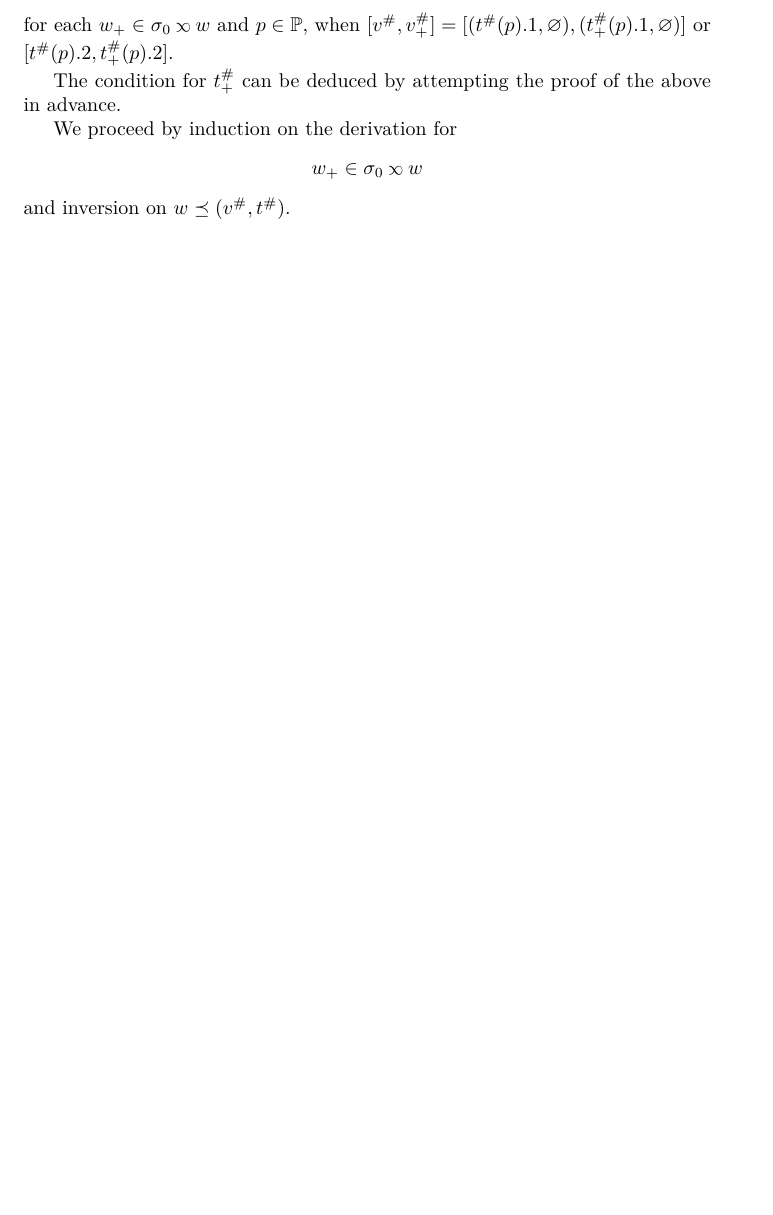
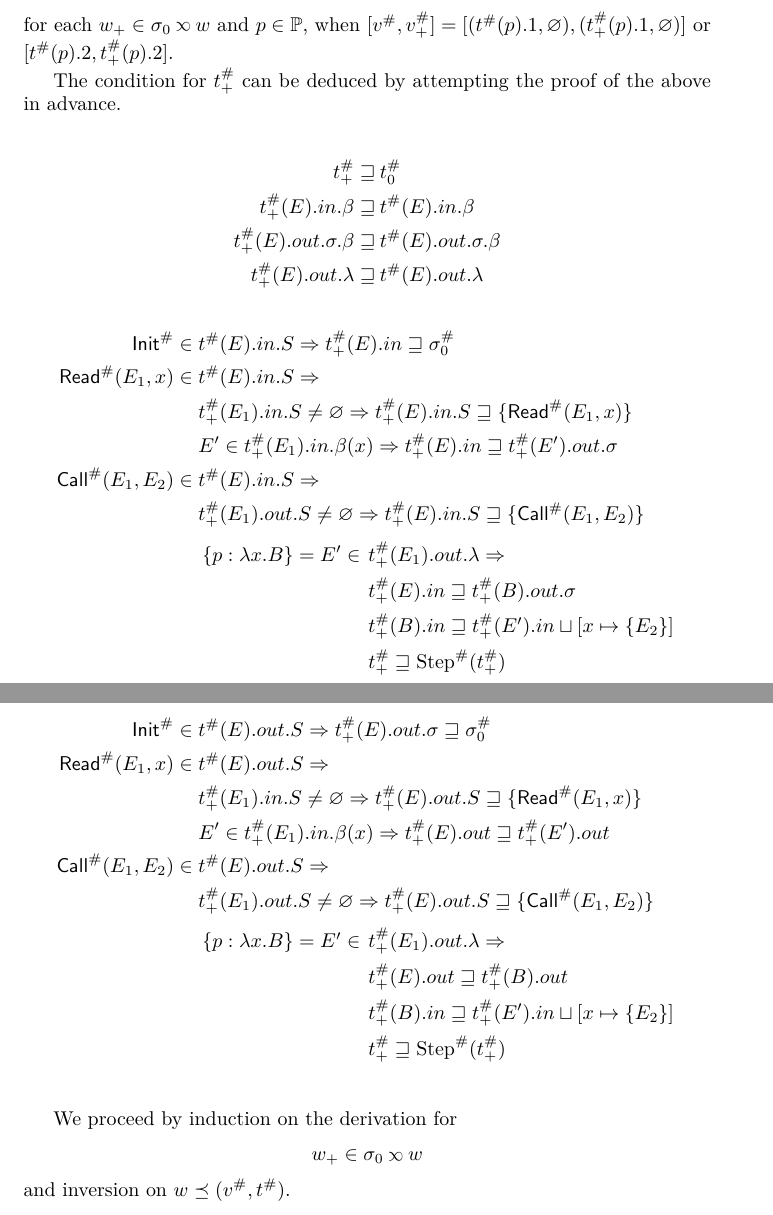
Before and after one commit to LimitEpsilon/snt, a LaTeX paper (new-semantics/modular-TeX/main.tex, which reads new-semantics/modular-TeX/cfa.tex): part of page 16 of 17 before the commit and two parts of pages 16 and 17 of 18 after it, the two joined at a grey line, cut so that both start at the same text, the shorter picture padded with empty space. Compiled offline with XeLaTeX.

Commit message:
Adapt proof to language extension

```diff
--- a/new-semantics/modular-TeX/cfa.tex
+++ b/new-semantics/modular-TeX/cfa.tex
@@ -168,6 +167,44 @@ when $[\Abs{v},\Abs{v}_+] = [(\Abs\ptree(p).1,\varnothing),(\Abs\ptree_+(p).1,\v
 
 The condition for $\Abs\ptree_+$ can be deduced by attempting the proof of the above in advance.
 
+\begin{align*}
+  \Abs\ptree_+\sqsupseteq                              & \:\Abs\ptree_0                            \\
+  \Abs\ptree_+(E).\abbrtext{in}.\beta\sqsupseteq       & \:\Abs\ptree(E).\abbrtext{in}.\beta       \\
+  \Abs\ptree_+(E).\abbrtext{out}.\ctx.\beta\sqsupseteq & \:\Abs\ptree(E).\abbrtext{out}.\ctx.\beta \\
+  \Abs\ptree_+(E).\abbrtext{out}.\lambda\sqsupseteq    & \:\Abs\ptree(E).\abbrtext{out}.\lambda
+\end{align*}
+\begin{align*}
+  \Abs\InitE\in{}          & \Abs\ptree(E).\abbrtext{in}.\event\Rightarrow\Abs\ptree_+(E).\abbrtext{in}\sqsupseteq\Abs\ctx_0                                         \\
+  \Abs\ReadE(E_1,x)\in{}   & \Abs\ptree(E).\abbrtext{in}.\event\Rightarrow                                                                                           \\
+                           & \Abs\ptree_+(E_1).\abbrtext{in}.\event\neq\varnothing\Rightarrow\Abs\ptree_+(E).\abbrtext{in}.\event\sqsupseteq\{\Abs\ReadE(E_1,x)\}    \\
+                           & E'\in\Abs\ptree_+(E_1).\abbrtext{in}.\beta(x)\Rightarrow\Abs\ptree_+(E).\abbrtext{in}\sqsupseteq\Abs\ptree_+(E').\abbrtext{out}.\ctx    \\
+  \Abs\CallE(E_1,E_2)\in{} & \Abs\ptree(E).\abbrtext{in}.\event\Rightarrow                                                                                           \\
+                           & \Abs\ptree_+(E_1).\abbrtext{out}.\event\neq\varnothing\Rightarrow\Abs\ptree_+(E).\abbrtext{in}.\event\sqsupseteq\{\Abs\CallE(E_1,E_2)\} \\
+                           & {\setlength{\arraycolsep}{2pt}\setstretch{1.5}
+      \begin{array}{rl}
+        \{p:\lambda x.B\}=E'\in & \Abs\ptree_+(E_1).\abbrtext{out}.\lambda\Rightarrow                                           \\
+                                & \Abs\ptree_+(E).\abbrtext{in}\sqsupseteq\Abs\ptree_+(B).\abbrtext{out}.\ctx                   \\
+                                & \Abs\ptree_+(B).\abbrtext{in}\sqsupseteq\Abs\ptree_+(E').\abbrtext{in}\sqcup[x\mapsto\{E_2\}] \\
+                                & \Abs\ptree_+\sqsupseteq\Abs\Step(\Abs\ptree_+)
+      \end{array}}
+\end{align*}
+\begin{align*}
+  \Abs\InitE\in{}          & \Abs\ptree(E).\abbrtext{out}.\event\Rightarrow\Abs\ptree_+(E).\abbrtext{out}.\ctx\sqsupseteq\Abs\ctx_0                                   \\
+  \Abs\ReadE(E_1,x)\in{}   & \Abs\ptree(E).\abbrtext{out}.\event\Rightarrow                                                                                           \\
+                           & \Abs\ptree_+(E_1).\abbrtext{in}.\event\neq\varnothing\Rightarrow\Abs\ptree_+(E).\abbrtext{out}.\event\sqsupseteq\{\Abs\ReadE(E_1,x)\}    \\
+                           & E'\in\Abs\ptree_+(E_1).\abbrtext{in}.\beta(x)\Rightarrow\Abs\ptree_+(E).\abbrtext{out}\sqsupseteq\Abs\ptree_+(E').\abbrtext{out}         \\
+  \Abs\CallE(E_1,E_2)\in{} & \Abs\ptree(E).\abbrtext{out}.\event\Rightarrow                                                                                           \\
+                           & \Abs\ptree_+(E_1).\abbrtext{out}.\event\neq\varnothing\Rightarrow\Abs\ptree_+(E).\abbrtext{out}.\event\sqsupseteq\{\Abs\CallE(E_1,E_2)\} \\
+                           & {\setlength{\arraycolsep}{2pt}\setstretch{1.5}
+      \begin{array}{rl}
+        \{p:\lambda x.B\}=E'\in & \Abs\ptree_+(E_1).\abbrtext{out}.\lambda\Rightarrow                                           \\
+                                & \Abs\ptree_+(E).\abbrtext{out}\sqsupseteq\Abs\ptree_+(B).\abbrtext{out}                       \\
+                                & \Abs\ptree_+(B).\abbrtext{in}\sqsupseteq\Abs\ptree_+(E').\abbrtext{in}\sqcup[x\mapsto\{E_2\}] \\
+                                & \Abs\ptree_+\sqsupseteq\Abs\Step(\Abs\ptree_+)
+      \end{array}}
+  \\
+\end{align*}
+
 We proceed by induction on the derivation for
 \[w_+\in\ctx_0\semlink w\]
 and inversion on $w\preceq(\Abs{v},\Abs\ptree)$.
```
Also changed, not shown: new-semantics/modular-TeX/main.tex (+0 -1 lines), new-semantics/modular-TeX/main.pdf, new-semantics/modular-TeX/cfa.tex (3 more changed lines), 10 other files.
